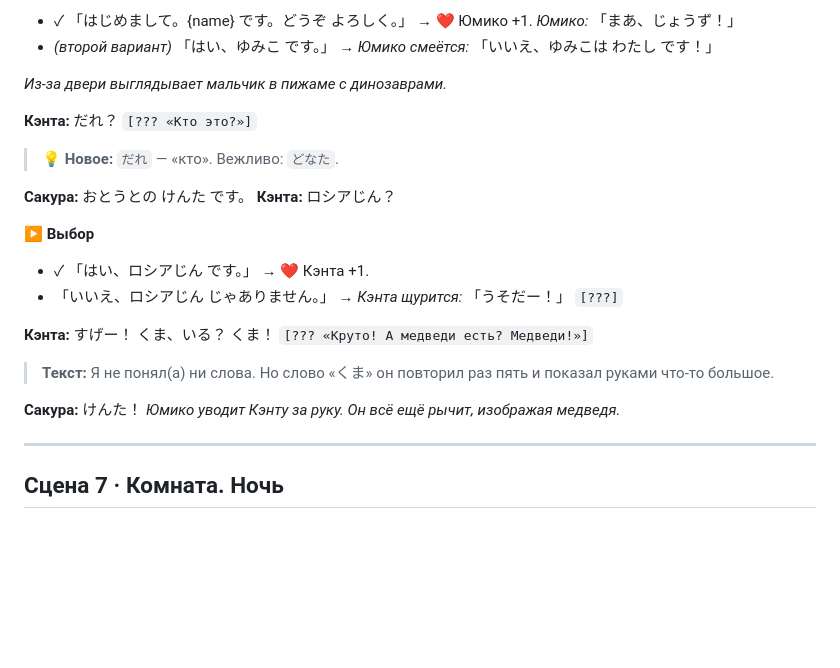
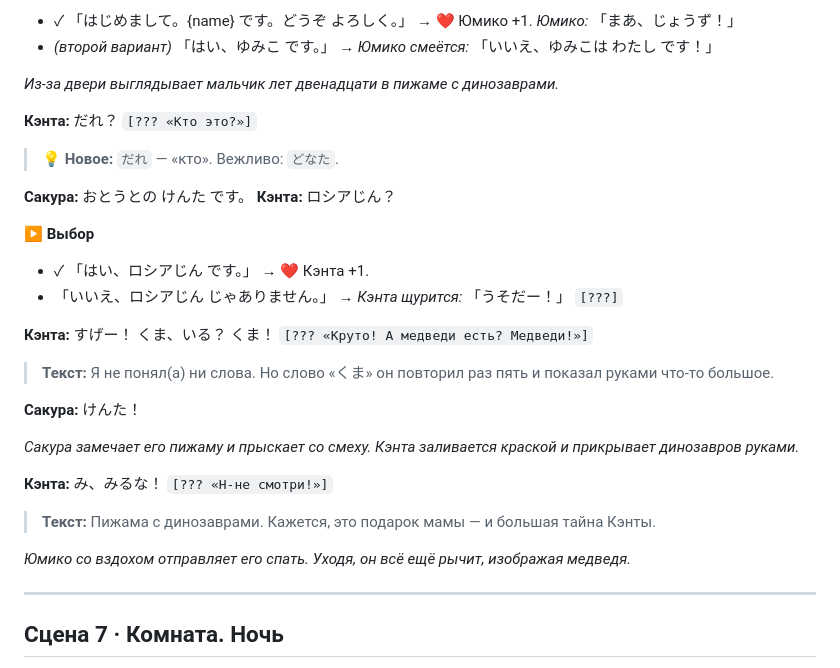
Before and after one commit to thesuisx-spec/Story, a Markdown page: episodes/01-hajimemashite.md, the part around the change. Drawn GitHub-style; blank space fills up the shorter version.

```diff
--- a/episodes/01-hajimemashite.md
+++ b/episodes/01-hajimemashite.md
@@ -212,7 +212,7 @@
   *Юмико:* 「まあ、じょうず！」
 - *(второй вариант)* 「はい、ゆみこ です。」 → *Юмико смеётся:* 「いいえ、ゆみこは わたし です！」
 
-*Из-за двери выглядывает мальчик в пижаме с динозаврами.*
+*Из-за двери выглядывает мальчик лет двенадцати в пижаме с динозаврами.*
 
 **Кэнта:** だれ？ `[??? «Кто это?»]`
 
@@ -230,7 +230,14 @@
 > **Текст:** Я не понял(а) ни слова. Но слово «くま» он повторил раз пять и показал руками что-то большое.
 
 **Сакура:** けんた！
-*Юмико уводит Кэнту за руку. Он всё ещё рычит, изображая медведя.*
+
+*Сакура замечает его пижаму и прыскает со смеху. Кэнта заливается краской и прикрывает динозавров руками.*
+
+**Кэнта:** み、みるな！ `[??? «Н-не смотри!»]`
+
+> **Текст:** Пижама с динозаврами. Кажется, это подарок мамы — и большая тайна Кэнты.
+
+*Юмико со вздохом отправляет его спать. Уходя, он всё ещё рычит, изображая медведя.*
 
 ---
 
```
Also changed, not shown: SCENARIO.md (+1 -1 lines), assets/PROMPTS.md (+3 -3 lines).
